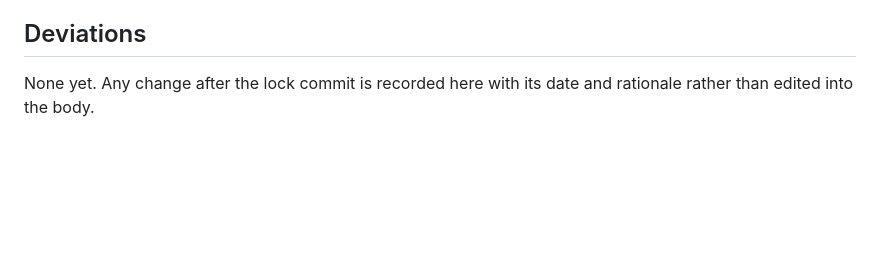
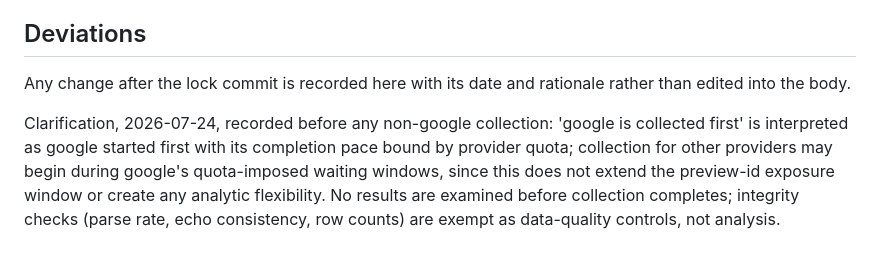
Before and after one commit to annawhooo/self-context-calibration, a Markdown page: convergence/PRE_REGISTRATION_CONVERGENCE.md, the part around the change. GitHub-like rendering; blank space fills up the shorter version.

Commit message:
Record prospective clarification: non-google collection may proceed during google quota windows

```diff
--- a/convergence/PRE_REGISTRATION_CONVERGENCE.md
+++ b/convergence/PRE_REGISTRATION_CONVERGENCE.md
@@ -248,5 +248,14 @@ window.
 
 ## Deviations
 
-None yet. Any change after the lock commit is recorded here with its date
-and rationale rather than edited into the body.
+Any change after the lock commit is recorded here with its date and
+rationale rather than edited into the body.
+
+Clarification, 2026-07-24, recorded before any non-google collection:
+'google is collected first' is interpreted as google started first
+with its completion pace bound by provider quota; collection for
+other providers may begin during google's quota-imposed waiting
+windows, since this does not extend the preview-id exposure window or
+create any analytic flexibility. No results are examined before
+collection completes; integrity checks (parse rate, echo consistency,
+row counts) are exempt as data-quality controls, not analysis.
```
